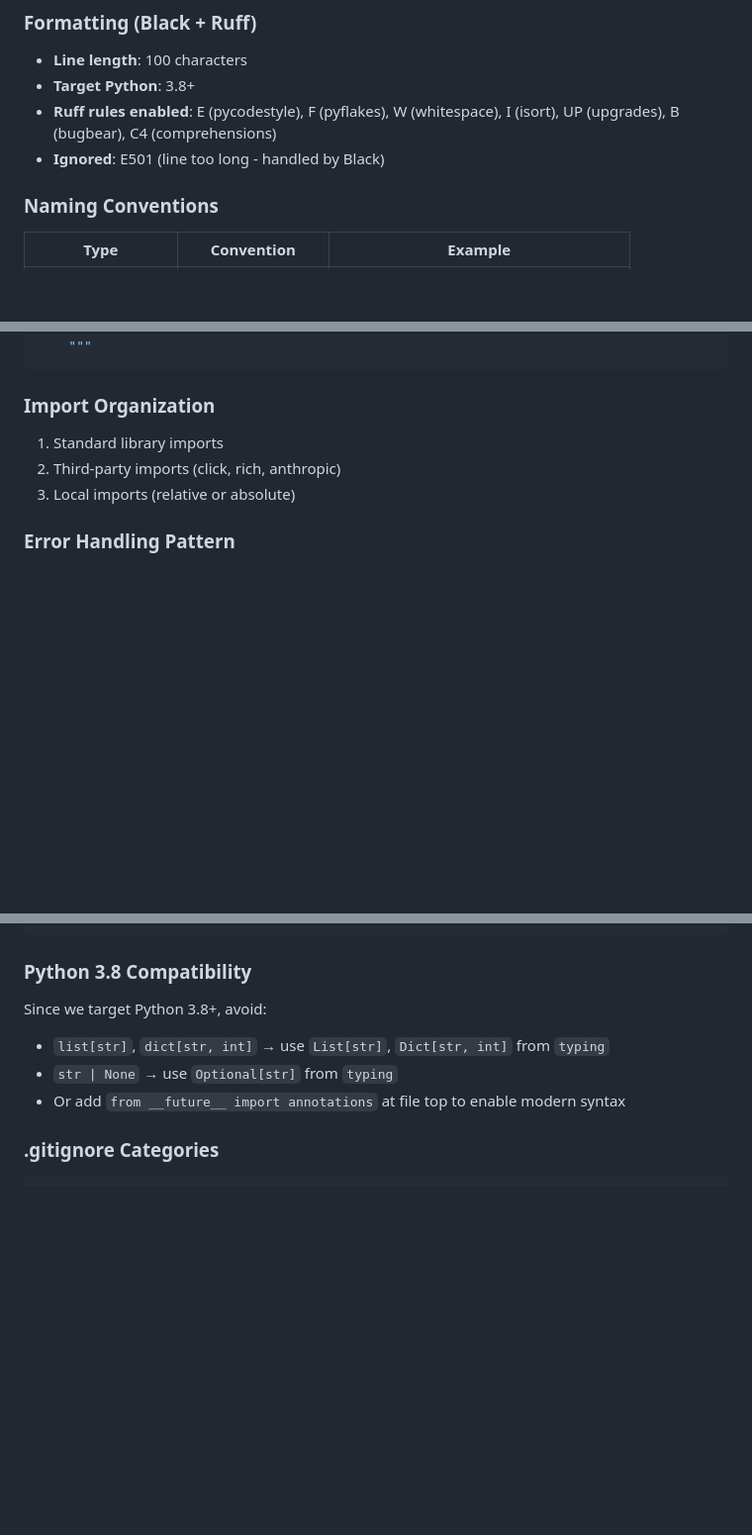
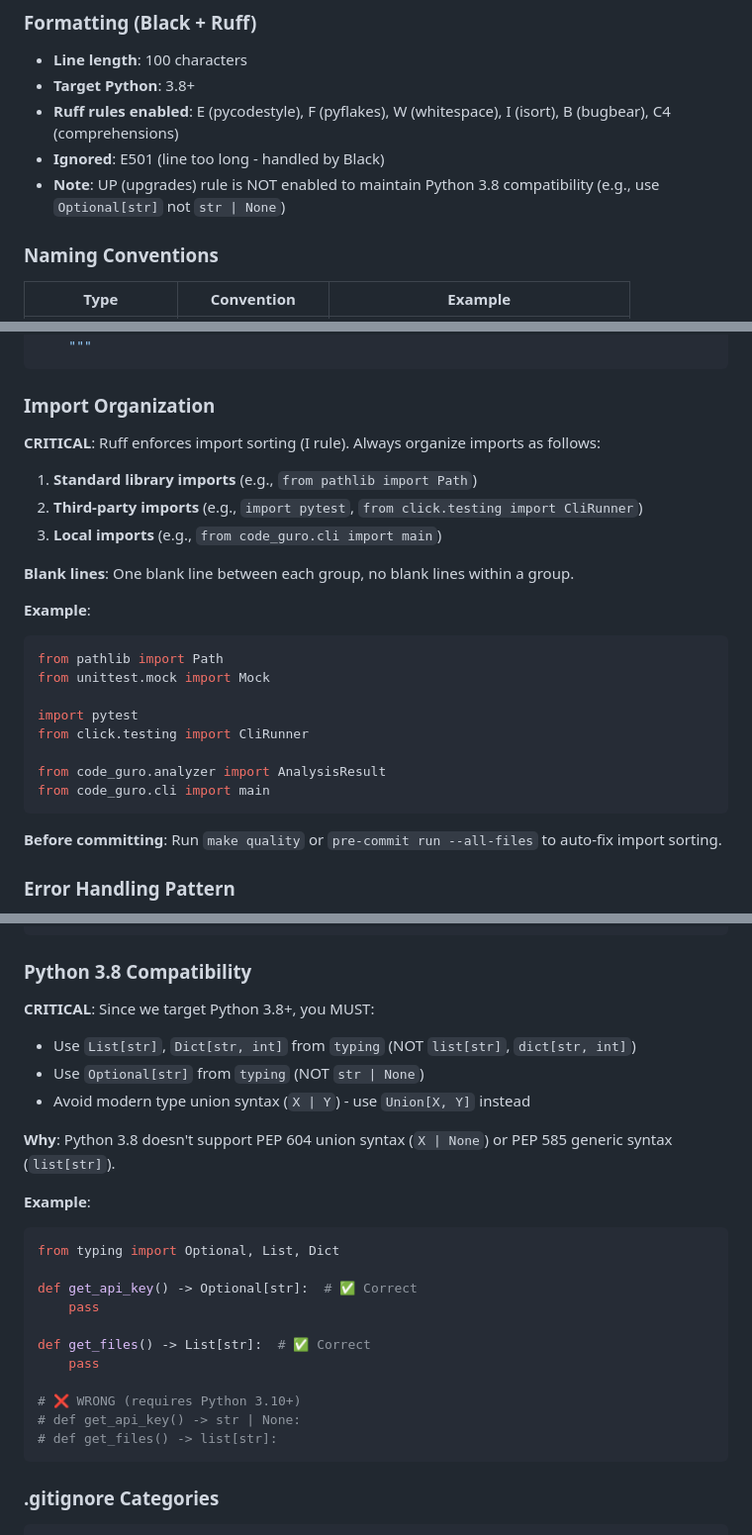
Before and after one commit to nicoladevera/code-guro, a Markdown page: AGENTS.md, 3 parts joined by grey strips. Shown at 99% size. GitHub-like rendering; blank space fills up the shorter version.

````diff
--- a/AGENTS.md
+++ b/AGENTS.md
@@ -220,8 +228,9 @@ class TestTokenCounting:
 ### Formatting (Black + Ruff)
 - **Line length**: 100 characters
 - **Target Python**: 3.8+
-- **Ruff rules enabled**: E (pycodestyle), F (pyflakes), W (whitespace), I (isort), UP (upgrades), B (bugbear), C4 (comprehensions)
+- **Ruff rules enabled**: E (pycodestyle), F (pyflakes), W (whitespace), I (isort), B (bugbear), C4 (comprehensions)
 - **Ignored**: E501 (line too long - handled by Black)
+- **Note**: UP (upgrades) rule is NOT enabled to maintain Python 3.8 compatibility (e.g., use `Optional[str]` not `str | None`)
 
 ### Naming Conventions
 
@@ -256,9 +265,27 @@ def analyze_codebase(path: str, max_files: int = 500) -> AnalysisResult:
 ```
 
 ### Import Organization
-1. Standard library imports
-2. Third-party imports (click, rich, anthropic)
-3. Local imports (relative or absolute)
+**CRITICAL**: Ruff enforces import sorting (I rule). Always organize imports as follows:
+
+1. **Standard library imports** (e.g., `from pathlib import Path`)
+2. **Third-party imports** (e.g., `import pytest`, `from click.testing import CliRunner`)
+3. **Local imports** (e.g., `from code_guro.cli import main`)
+
+**Blank lines**: One blank line between each group, no blank lines within a group.
+
+**Example**:
+```python
+from pathlib import Path
+from unittest.mock import Mock
+
+import pytest
+from click.testing import CliRunner
+
+from code_guro.analyzer import AnalysisResult
+from code_guro.cli import main
+```
+
+**Before committing**: Run `make quality` or `pre-commit run --all-files` to auto-fix import sorting.
 
 ### Error Handling Pattern
 - Custom exception hierarchy with `CodeGuroError` base class
@@ -356,10 +383,27 @@ make test     # Run tests
 ```
 
 ### Python 3.8 Compatibility
-Since we target Python 3.8+, avoid:
-- `list[str]`, `dict[str, int]` → use `List[str]`, `Dict[str, int]` from `typing`
-- `str | None` → use `Optional[str]` from `typing`
-- Or add `from __future__ import annotations` at file top to enable modern syntax
+**CRITICAL**: Since we target Python 3.8+, you MUST:
+- Use `List[str]`, `Dict[str, int]` from `typing` (NOT `list[str]`, `dict[str, int]`)
+- Use `Optional[str]` from `typing` (NOT `str | None`)
+- Avoid modern type union syntax (`X | Y`) - use `Union[X, Y]` instead
+
+**Why**: Python 3.8 doesn't support PEP 604 union syntax (`X | None`) or PEP 585 generic syntax (`list[str]`).
+
+**Example**:
+```python
+from typing import Optional, List, Dict
+
+def get_api_key() -> Optional[str]:  # ✅ Correct
+    pass
+
+def get_files() -> List[str]:  # ✅ Correct
+    pass
+
+# ❌ WRONG (requires Python 3.10+)
+# def get_api_key() -> str | None:
+# def get_files() -> list[str]:
+```
 
 ### .gitignore Categories
 ```
````
Also changed, not shown: other parts of AGENTS.md (+75 -0 lines), README.md (+22 -4 lines).
